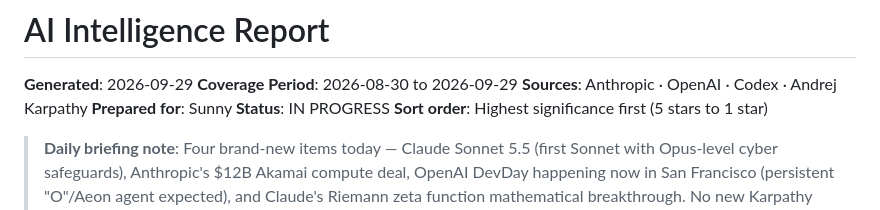
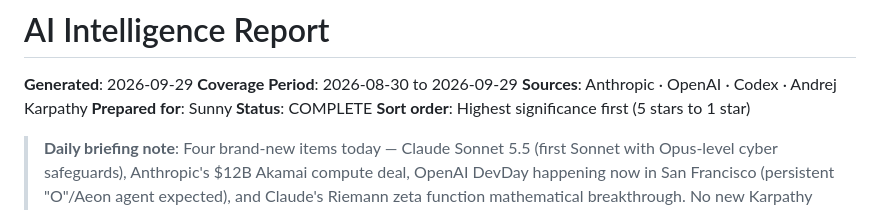
Before and after one commit to Sunnylittlehand/ClaudeCode, a Markdown page: anthropic-research/sessions-2026-09-29.md, the part around the change. Drawn GitHub-style.

Commit message:
Mark report 2026-09-29 as COMPLETE
Co-Authored-By: Claude Sonnet 4.6 <noreply@anthropic.com>
Claude-Session: https://claude.ai/code/session_01ANFFqUTRAt6qCjE84F9VwK

```diff
--- a/anthropic-research/sessions-2026-09-29.md
+++ b/anthropic-research/sessions-2026-09-29.md
@@ -3,7 +3,7 @@
 **Coverage Period**: 2026-08-30 to 2026-09-29
 **Sources**: Anthropic · OpenAI · Codex · Andrej Karpathy
 **Prepared for**: Sunny
-**Status**: IN PROGRESS
+**Status**: COMPLETE
 **Sort order**: Highest significance first (5 stars to 1 star)
 
 > **Daily briefing note**: Four brand-new items today — Claude Sonnet 5.5 (first Sonnet with Opus-level cyber safeguards), Anthropic's $12B Akamai compute deal, OpenAI DevDay happening now in San Francisco (persistent "O"/Aeon agent expected), and Claude's Riemann zeta function mathematical breakthrough. No new Karpathy content in window; all prior items carried forward. DevDay full coverage will be in tomorrow's session once announcements are confirmed.
```
